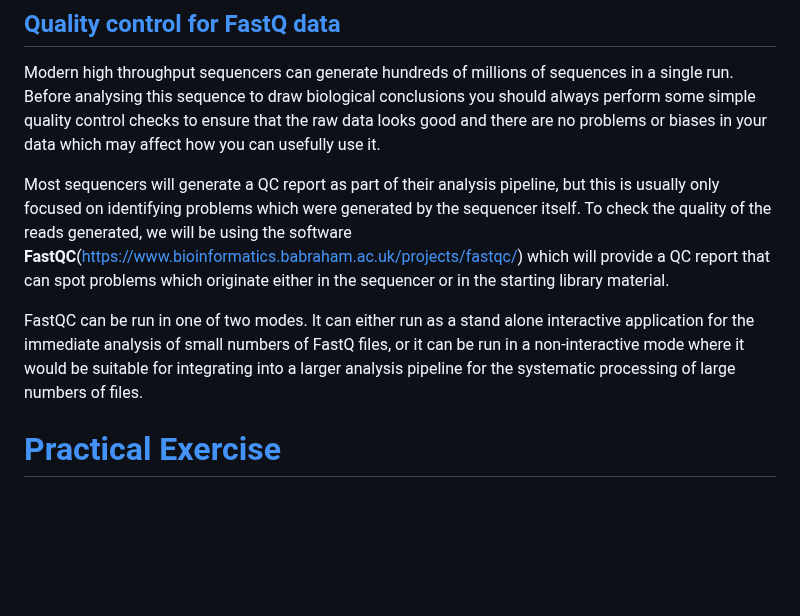
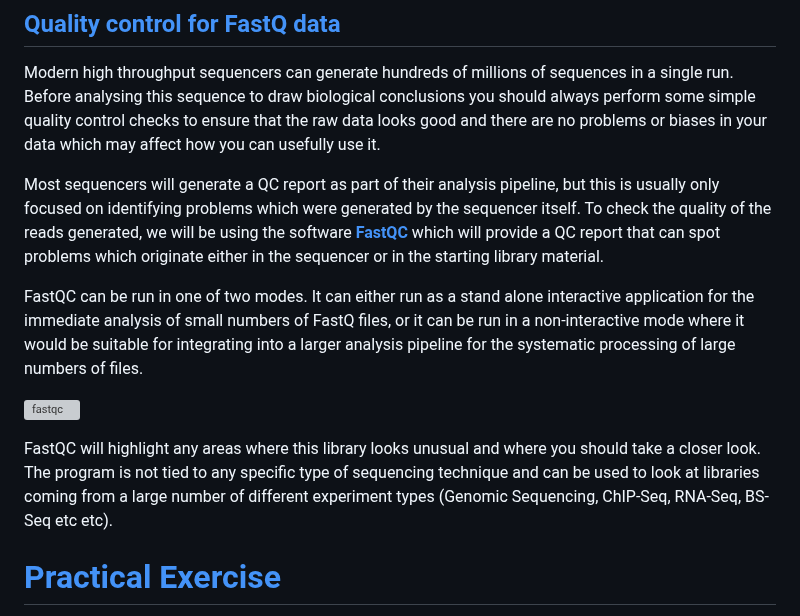
Before and after one commit to WCSCourses/GenEpiLAC2023, a Markdown page: Manuals/Sequencing&QC/Sequencing&QC.md, the part around the change. GitHub-like rendering; blank space fills up the shorter version; grey boxes are pictures that could not be loaded.

```diff
--- a/Manuals/Sequencing&QC/Sequencing&QC.md
+++ b/Manuals/Sequencing&QC/Sequencing&QC.md
@@ -164,9 +164,13 @@ The meaning of each of these mandatory fields are detailed below:
 
 Modern high throughput sequencers can generate hundreds of millions of sequences in a single run. Before analysing this sequence to draw biological conclusions you should always perform some simple quality control checks to ensure that the raw data looks good and there are no problems or biases in your data which may affect how you can usefully use it.
 
-Most sequencers will generate a QC report as part of their analysis pipeline, but this is usually only focused on identifying problems which were generated by the sequencer itself. To check the quality of the reads generated, we will be using the software **FastQC**(https://www.bioinformatics.babraham.ac.uk/projects/fastqc/) which will provide a QC report that can spot problems which originate either in the sequencer or in the starting library material.
+Most sequencers will generate a QC report as part of their analysis pipeline, but this is usually only focused on identifying problems which were generated by the sequencer itself. To check the quality of the reads generated, we will be using the software [**FastQC**](https://www.bioinformatics.babraham.ac.uk/projects/fastqc/) which will provide a QC report that can spot problems which originate either in the sequencer or in the starting library material.
 
 FastQC can be run in one of two modes. It can either run as a stand alone interactive application for the immediate analysis of small numbers of FastQ files, or it can be run in a non-interactive mode where it would be suitable for integrating into a larger analysis pipeline for the systematic processing of large numbers of files.
+
+![fastqc](https://user-images.githubusercontent.com/65819144/230931477-4ed32628-11d5-4b1a-bfe6-70633185eeec.png)
+
+FastQC will highlight any areas where this library looks unusual and where you should take a closer look. The program is not tied to any specific type of sequencing technique and can be used to look at libraries coming from a large number of different experiment types (Genomic Sequencing, ChIP-Seq, RNA-Seq, BS-Seq etc etc).
 
 # [Practical Exercise](#practical-exercise)
 
```
